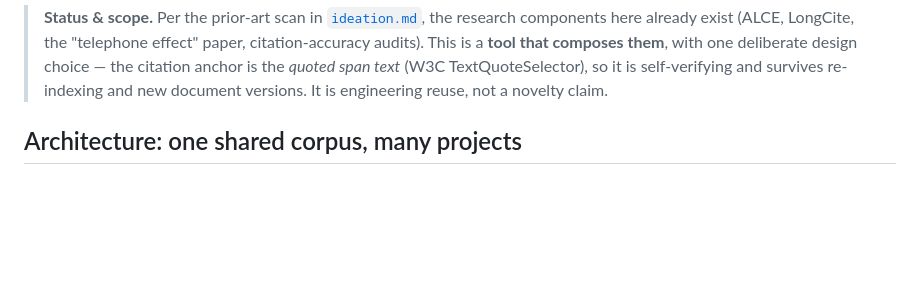
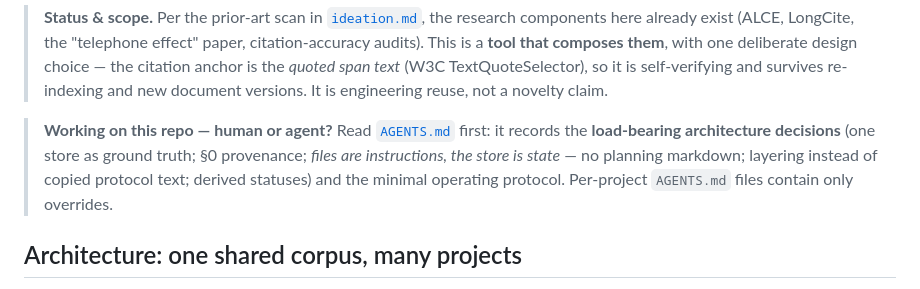
Before and after one commit to julianwinking/renv, a Markdown page: README.md, the part around the change. Rendered like a GitHub page; blank space fills up the shorter version.

```diff
--- a/README.md
+++ b/README.md
@@ -15,6 +15,13 @@ checked that the span actually supports the claim, and emitted as a LaTeX
 > one deliberate design choice — the citation anchor is the *quoted span text*
 > (W3C TextQuoteSelector), so it is self-verifying and survives re-indexing and
 > new document versions. It is engineering reuse, not a novelty claim.
+
+> **Working on this repo — human or agent?** Read [`AGENTS.md`](AGENTS.md)
+> first: it records the **load-bearing architecture decisions** (one store as
+> ground truth; §0 provenance; *files are instructions, the store is state* —
+> no planning markdown; layering instead of copied protocol text; derived
+> statuses) and the minimal operating protocol. Per-project `AGENTS.md` files
+> contain only overrides.
 
 ## Architecture: one shared corpus, many projects
 
```
Also changed, not shown: AGENTS.md (+63 -74 lines).
